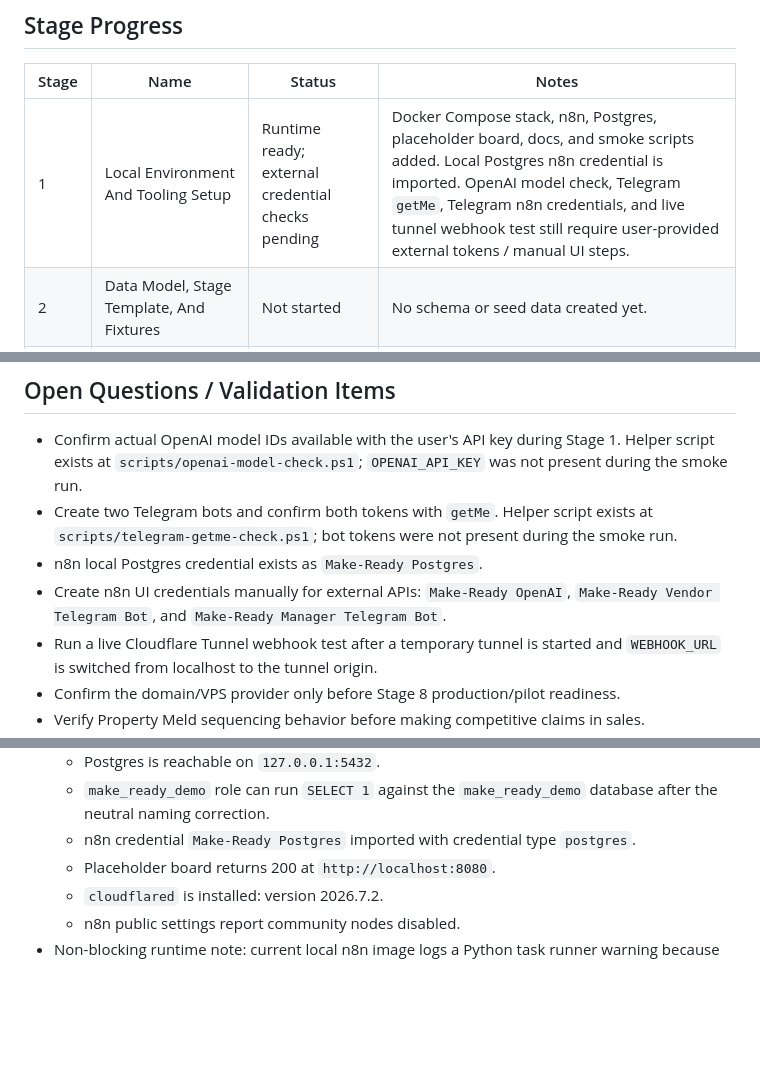
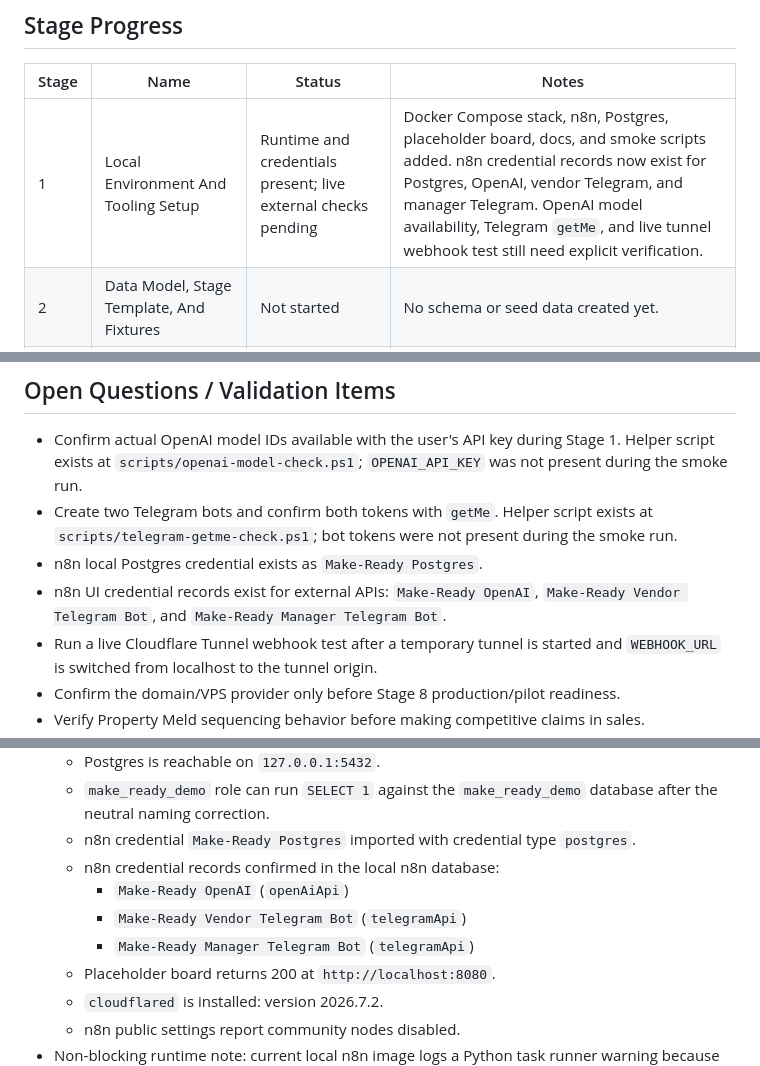
Before and after one commit to SambhavJain26/multistage-operations-handoff-engine, a Markdown page: progress-notes.md, 3 parts joined by grey strips. Rendered like a GitHub page; blank space fills up the shorter version.

Commit message:
docs: record stage 1 credential setup

```diff
--- a/progress-notes.md
+++ b/progress-notes.md
@@ -20,7 +20,7 @@ This file is the running handoff record for future sessions. Read it before star
 
 | Stage | Name | Status | Notes |
 |---|---|---|---|
-| 1 | Local Environment And Tooling Setup | Runtime ready; external credential checks pending | Docker Compose stack, n8n, Postgres, placeholder board, docs, and smoke scripts added. Local Postgres n8n credential is imported. OpenAI model check, Telegram `getMe`, Telegram n8n credentials, and live tunnel webhook test still require user-provided external tokens / manual UI steps. |
+| 1 | Local Environment And Tooling Setup | Runtime and credentials present; live external checks pending | Docker Compose stack, n8n, Postgres, placeholder board, docs, and smoke scripts added. n8n credential records now exist for Postgres, OpenAI, vendor Telegram, and manager Telegram. OpenAI model availability, Telegram `getMe`, and live tunnel webhook test still need explicit verification. |
 | 2 | Data Model, Stage Template, And Fixtures | Not started | No schema or seed data created yet. |
 | 3 | Visibility Board And Manual Control | Not started | Core 0% vendor-reply path. |
 | 4 | Intake, Channel Normalization, And Matching | Not started | Inbound paths should log only until completion loop is built. |
@@ -61,7 +61,7 @@ This file is the running handoff record for future sessions. Read it before star
 - Confirm actual OpenAI model IDs available with the user's API key during Stage 1. Helper script exists at `scripts/openai-model-check.ps1`; `OPENAI_API_KEY` was not present during the smoke run.
 - Create two Telegram bots and confirm both tokens with `getMe`. Helper script exists at `scripts/telegram-getme-check.ps1`; bot tokens were not present during the smoke run.
 - n8n local Postgres credential exists as `Make-Ready Postgres`.
-- Create n8n UI credentials manually for external APIs: `Make-Ready OpenAI`, `Make-Ready Vendor Telegram Bot`, and `Make-Ready Manager Telegram Bot`.
+- n8n UI credential records exist for external APIs: `Make-Ready OpenAI`, `Make-Ready Vendor Telegram Bot`, and `Make-Ready Manager Telegram Bot`.
 - Run a live Cloudflare Tunnel webhook test after a temporary tunnel is started and `WEBHOOK_URL` is switched from localhost to the tunnel origin.
 - Confirm the domain/VPS provider only before Stage 8 production/pilot readiness.
 - Verify Property Meld sequencing behavior before making competitive claims in sales.
@@ -102,6 +102,10 @@ This file is the running handoff record for future sessions. Read it before star
   - Postgres is reachable on `127.0.0.1:5432`.
   - `make_ready_demo` role can run `SELECT 1` against the `make_ready_demo` database after the neutral naming correction.
   - n8n credential `Make-Ready Postgres` imported with credential type `postgres`.
+  - n8n credential records confirmed in the local n8n database:
+    - `Make-Ready OpenAI` (`openAiApi`)
+    - `Make-Ready Vendor Telegram Bot` (`telegramApi`)
+    - `Make-Ready Manager Telegram Bot` (`telegramApi`)
   - Placeholder board returns 200 at `http://localhost:8080`.
   - `cloudflared` is installed: version 2026.7.2.
   - n8n public settings report community nodes disabled.
```
